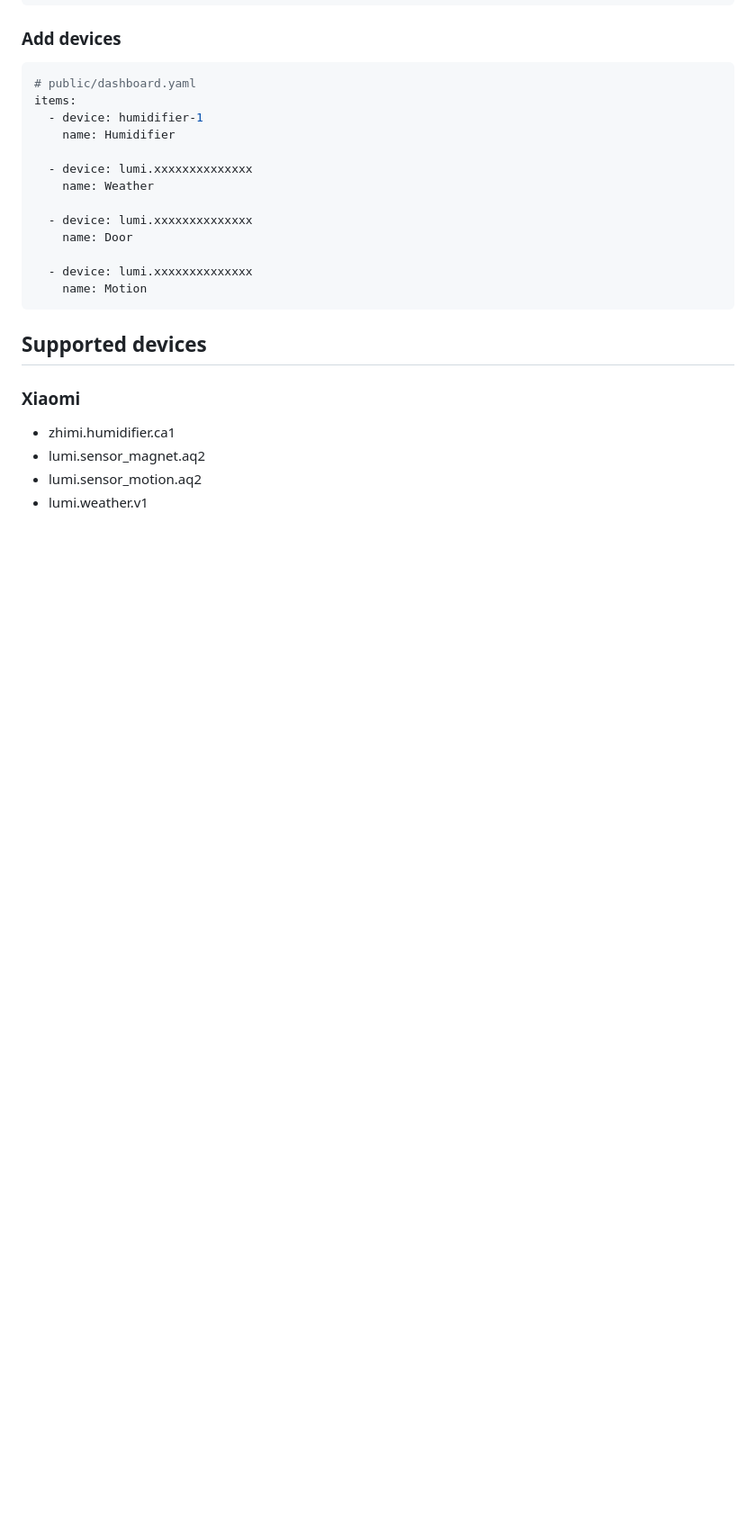
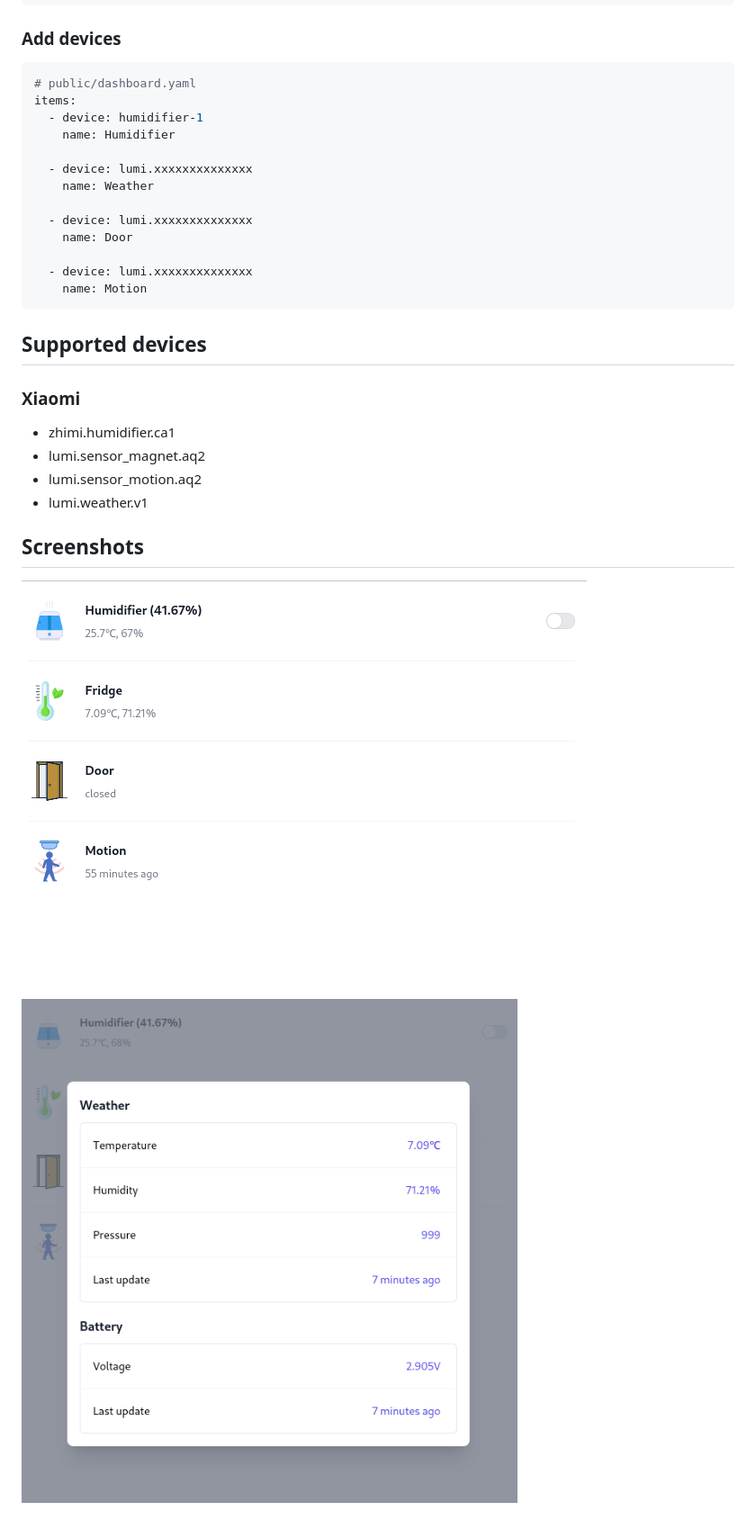
Before and after one commit to iNiSiRe/shelter-ui, a Markdown page: README.md, the part around the change. Shown at 90% size. Drawn GitHub-style; pictures changed too: .doc/extended.png (added), .doc/main.png (added); blank space fills up the shorter version.

Commit message:
moved js libs to src root, added screenshots

```diff
--- a/README.md
+++ b/README.md
@@ -47,3 +47,7 @@ items:
 - lumi.sensor_magnet.aq2
 - lumi.sensor_motion.aq2
 - lumi.weather.v1
+
+## Screenshots
+![main](https://raw.githubusercontent.com/iNiSiRe/shelter-ui/master/.doc/main.png)
+![extended](https://raw.githubusercontent.com/iNiSiRe/shelter-ui/master/.doc/extended.png)
```
Also changed, not shown: 11 other files.
